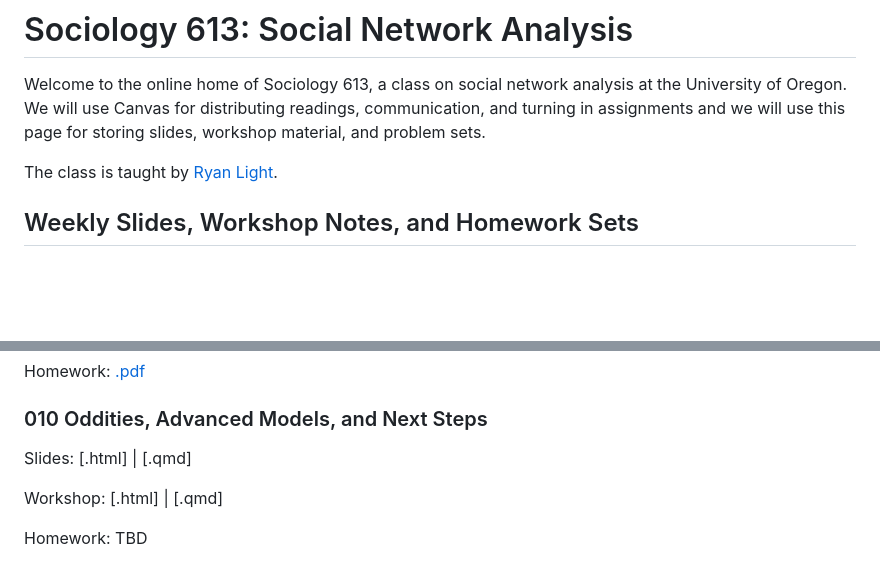
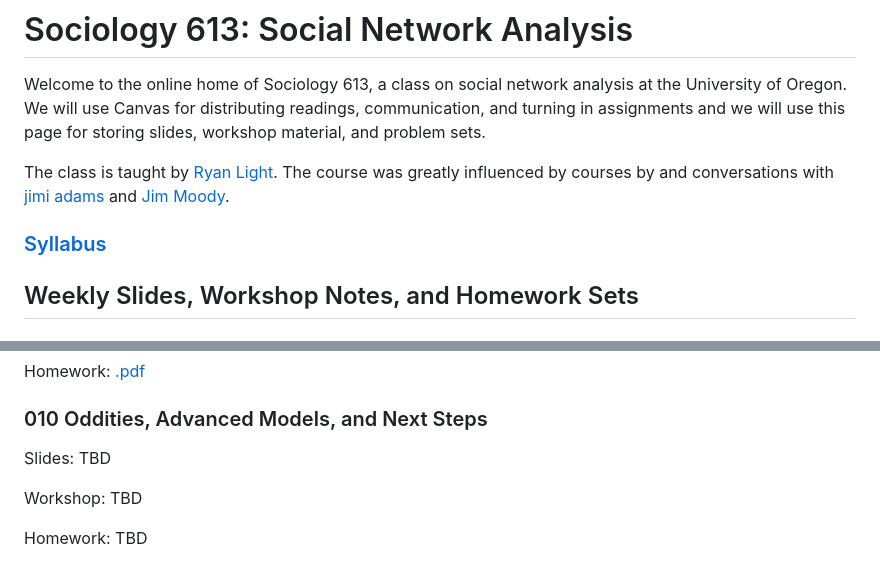
Before and after one commit to lightsociologist/soc613spr2023, a Markdown page: README.md, 2 parts joined by grey strips. GitHub-like rendering; blank space fills up the shorter version.

```diff
--- a/README.md
+++ b/README.md
@@ -2,7 +2,9 @@
 
 Welcome to the online home of Sociology 613, a class on social network analysis at the University of Oregon. We will use Canvas for distributing readings, communication, and turning in assignments and we will use this page for storing slides, workshop material, and problem sets.
 
-The class is taught by [Ryan Light](https://ryanlight.netlify.app/).
+The class is taught by [Ryan Light](https://ryanlight.netlify.app/). The course was greatly influenced by courses by and conversations with [jimi adams](https://jimiadams.github.io/) and [Jim Moody](https://people.duke.edu/~jmoody77/).
+
+### [Syllabus](https://github.com/lightsociologist/soc613spr2023/sna_syllabus_2023.pdf)
 
 ## Weekly Slides, Workshop Notes, and Homework Sets
 
@@ -72,8 +72,8 @@ Homework: [.pdf](https://github.com/lightsociologist/soc613spr2023/tree/main/hom
 
 ### 010 Oddities, Advanced Models, and Next Steps
 
-Slides: [.html] | [.qmd]
+Slides: TBD
 
-Workshop: [.html] | [.qmd]
+Workshop: TBD
 
 Homework: TBD
```
Also changed, not shown: other parts of README.md (+8 -10 lines).
